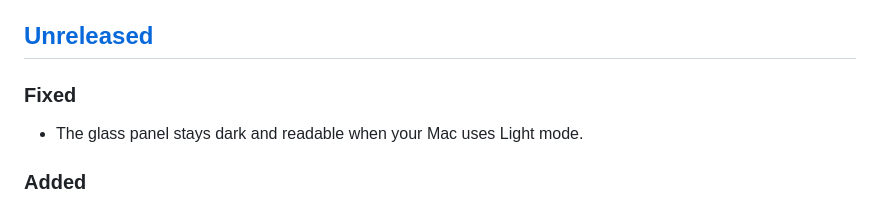
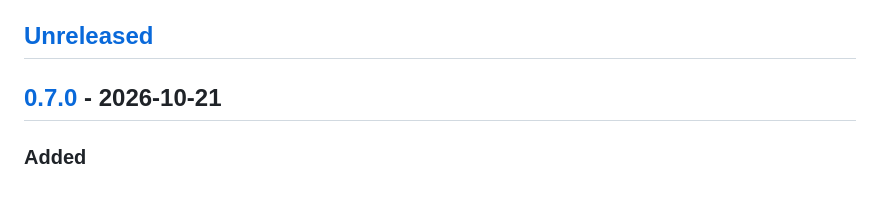
Before and after one commit to ZUBERKHAN034/pullo, a Markdown page: CHANGELOG.md, the part around one of its changes. Drawn GitHub-style.

```diff
--- a/CHANGELOG.md
+++ b/CHANGELOG.md
@@ -4,8 +4,7 @@ All notable changes to DevNotch are listed here, newest first. The format follow
 
 ## [Unreleased]
 
-### Fixed
-- The glass panel stays dark and readable when your Mac uses Light mode.
+## [0.7.0] - 2026-10-21
 
 ### Added
 - Ready-made searches to start a tab from, like Ready to merge, Failing checks or Mentions me, in Settings → Tabs → Add tab and in the tab editor.
```
Also changed, not shown: other parts of CHANGELOG.md (+2 -1 lines).
